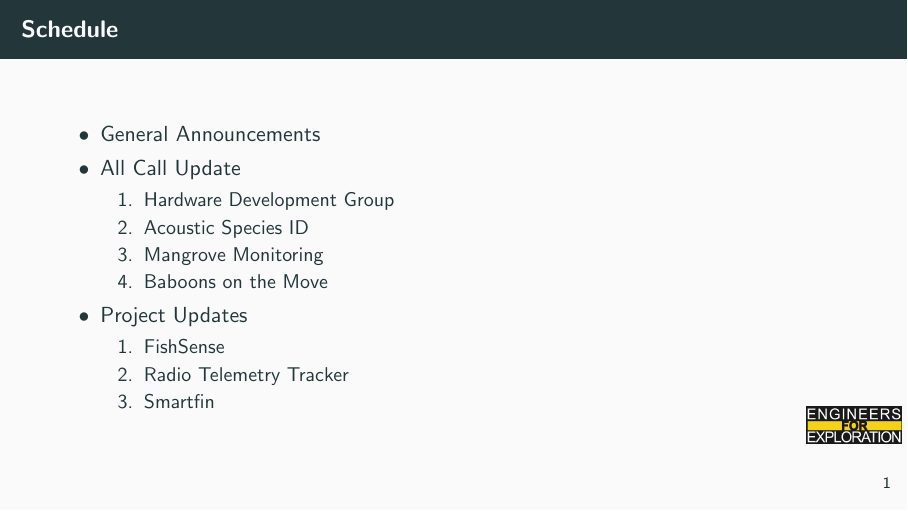
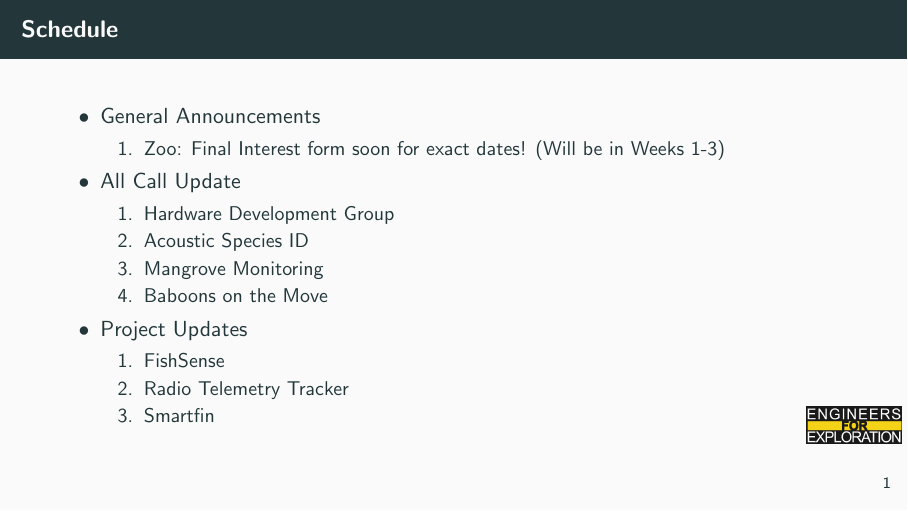
Before and after one commit to UCSD-E4E/weekly_presentations, LaTeX slides (presentation.tex): page 2 of 11. Compiled offline with pdfLaTeX.

Commit message:
feat: added zoo info

```diff
--- a/presentation.tex
+++ b/presentation.tex
@@ -15,6 +15,9 @@
 \begin{frame}{Schedule}
     \begin{itemize}
         \item General Announcements
+              \begin{enumerate}
+                \item{Zoo: Final Interest form soon for exact dates! (Will be in Weeks 1-3)}
+              \end{enumerate}
         \item All Call Update
               \begin{enumerate}
                   \input{active_all_call}
```
